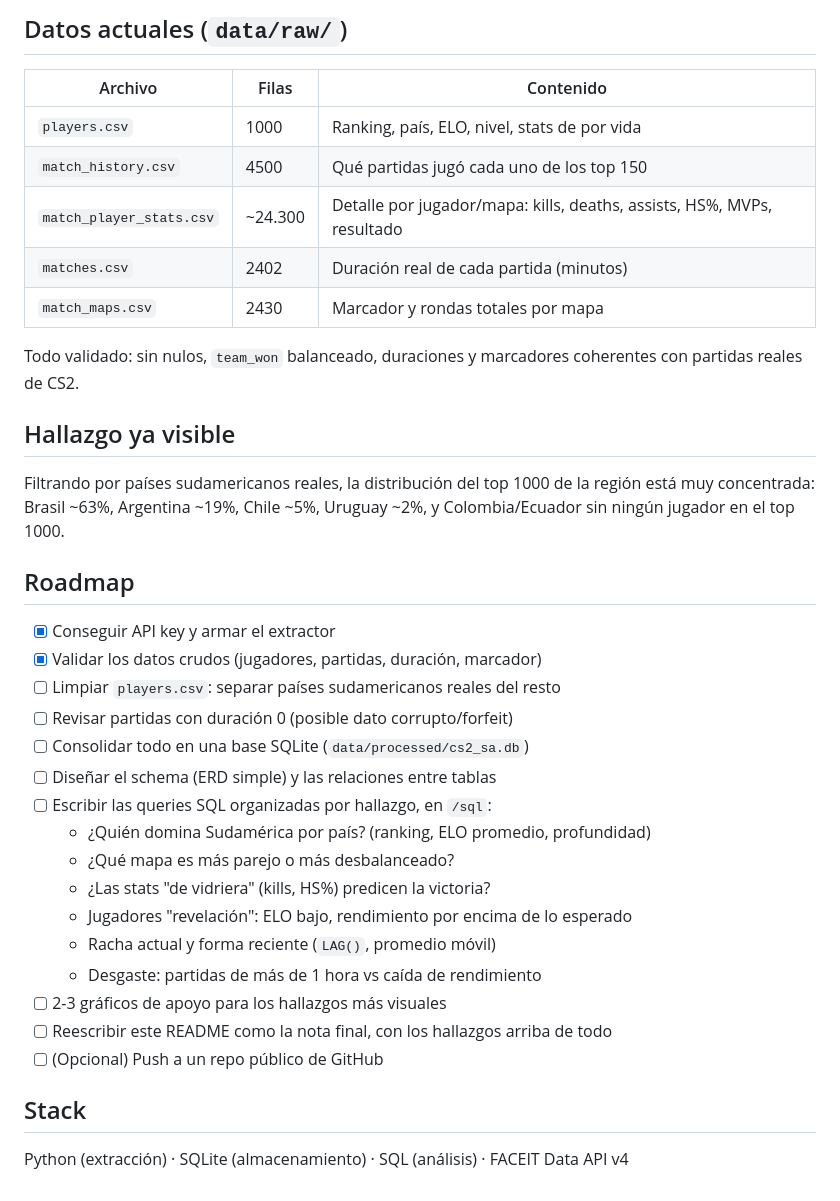
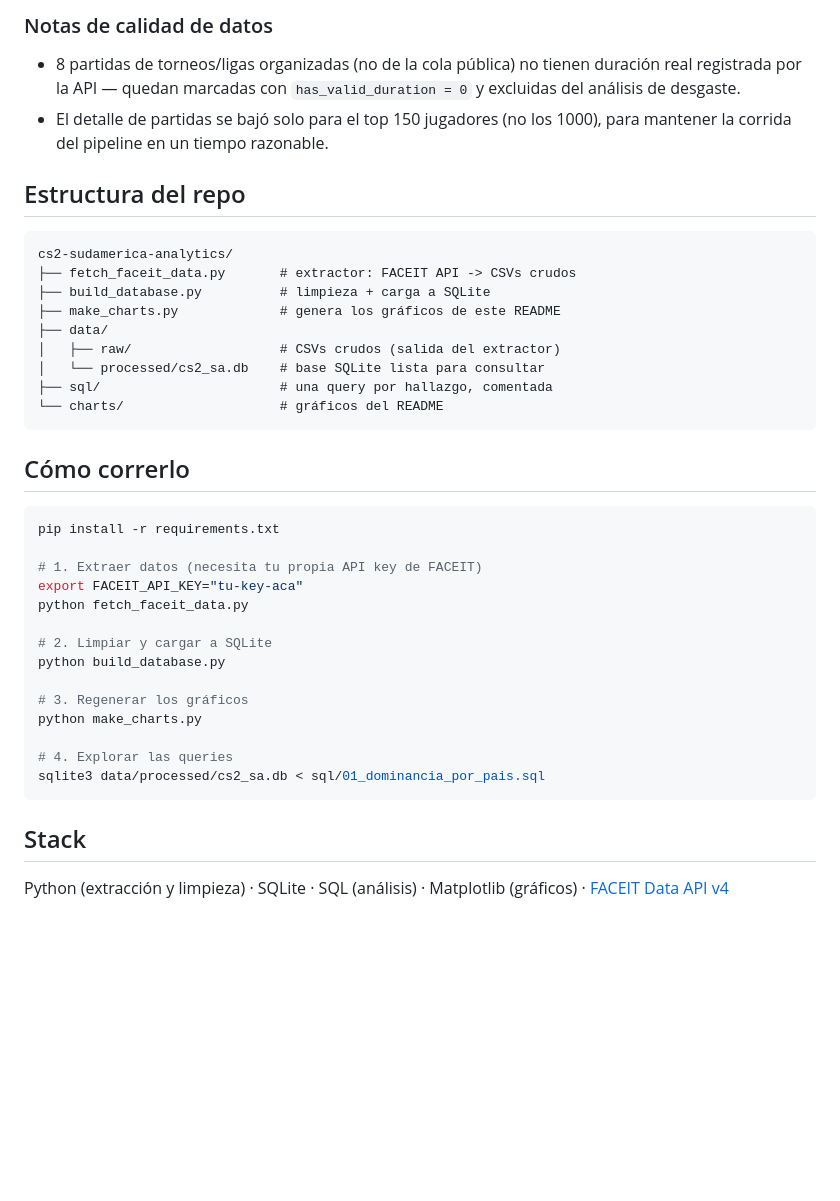
Before and after one commit to cervetade/cs2-sudamerica-analytics, a Markdown page: README.md, the part around one of its changes. Rendered like a GitHub page; blank space fills up the shorter version.

````diff
--- a/README.md
+++ b/README.md
@@ -19,39 +51,42 @@ La región **SA** de FACEIT es la cola de *servidores*, no una garantía de naci
 
-## Datos actuales (`data/raw/`)
+### Notas de calidad de datos
 
-| Archivo | Filas | Contenido |
-|---|---|---|
-| `players.csv` | 1000 | Ranking, país, ELO, nivel, stats de por vida |
-| `match_history.csv` | 4500 | Qué partidas jugó cada uno de los top 150 |
-| `match_player_stats.csv` | ~24.300 | Detalle por jugador/mapa: kills, deaths, assists, HS%, MVPs, resultado |
-| `matches.csv` | 2402 | Duración real de cada partida (minutos) |
-| `match_maps.csv` | 2430 | Marcador y rondas totales por mapa |
+- 8 partidas de torneos/ligas organizadas (no de la cola pública) no tienen duración real registrada por la API — quedan marcadas con `has_valid_duration = 0` y excluidas del análisis de desgaste.
+- El detalle de partidas se bajó solo para el top 150 jugadores (no los 1000), para mantener la corrida del pipeline en un tiempo razonable.
 
-Todo validado: sin nulos, `team_won` balanceado, duraciones y marcadores coherentes con partidas reales de CS2.
+## Estructura del repo
 
-## Hallazgo ya visible
+```
+cs2-sudamerica-analytics/
+├── fetch_faceit_data.py       # extractor: FACEIT API -> CSVs crudos
+├── build_database.py          # limpieza + carga a SQLite
+├── make_charts.py             # genera los gráficos de este README
+├── data/
+│   ├── raw/                   # CSVs crudos (salida del extractor)
+│   └── processed/cs2_sa.db    # base SQLite lista para consultar
+├── sql/                       # una query por hallazgo, comentada
+└── charts/                    # gráficos del README
+```
 
-Filtrando por países sudamericanos reales, la distribución del top 1000 de la región está muy concentrada: Brasil ~63%, Argentina ~19%, Chile ~5%, Uruguay ~2%, y Colombia/Ecuador sin ningún jugador en el top 1000.
+## Cómo correrlo
 
-## Roadmap
+```bash
+pip install -r requirements.txt
 
-- [x] Conseguir API key y armar el extractor
-- [x] Validar los datos crudos (jugadores, partidas, duración, marcador)
-- [ ] Limpiar `players.csv`: separar países sudamericanos reales del resto
-- [ ] Revisar partidas con duración 0 (posible dato corrupto/forfeit)
-- [ ] Consolidar todo en una base SQLite (`data/processed/cs2_sa.db`)
-- [ ] Diseñar el schema (ERD simple) y las relaciones entre tablas
-- [ ] Escribir las queries SQL organizadas por hallazgo, en `/sql`:
-  - ¿Quién domina Sudamérica por país? (ranking, ELO promedio, profundidad)
-  - ¿Qué mapa es más parejo o más desbalanceado?
-  - ¿Las stats "de vidriera" (kills, HS%) predicen la victoria?
-  - Jugadores "revelación": ELO bajo, rendimiento por encima de lo esperado
-  - Racha actual y forma reciente (`LAG()`, promedio móvil)
-  - Desgaste: partidas de más de 1 hora vs caída de rendimiento
-- [ ] 2-3 gráficos de apoyo para los hallazgos más visuales
-- [ ] Reescribir este README como la nota final, con los hallazgos arriba de todo
-- [ ] (Opcional) Push a un repo público de GitHub
+# 1. Extraer datos (necesita tu propia API key de FACEIT)
+export FACEIT_API_KEY="tu-key-aca"
+python fetch_faceit_data.py
+
+# 2. Limpiar y cargar a SQLite
+python build_database.py
+
+# 3. Regenerar los gráficos
+python make_charts.py
+
+# 4. Explorar las queries
+sqlite3 data/processed/cs2_sa.db < sql/01_dominancia_por_pais.sql
+```
 
 ## Stack
 
-Python (extracción) · SQLite (almacenamiento) · SQL (análisis) · FACEIT Data API v4
+Python (extracción y limpieza) · SQLite · SQL (análisis) · Matplotlib (gráficos) · [FACEIT Data API v4](https://docs.faceit.com/docs/data-api/)
````
Also changed, not shown: other parts of README.md (+37 -5 lines), charts/01_dominancia_por_pais.png (added), charts/02_headshots_vs_winrate.png (added), charts/03_desgaste_por_duracion.png (added), 9 other files.
